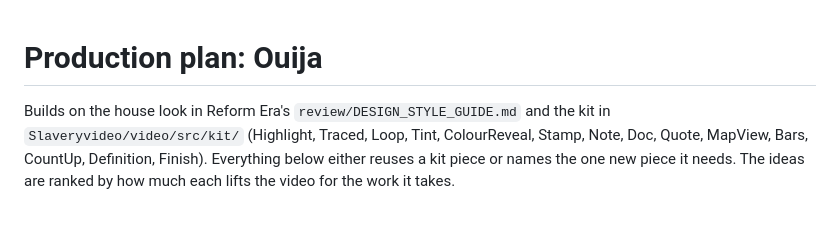
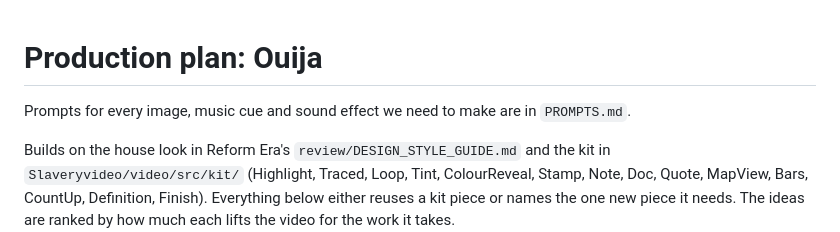
Before and after one commit to ethomasclass/Ouija, a Markdown page: PRODUCTION.md, the part around the change. GitHub-like rendering; blank space fills up the shorter version.

```diff
--- a/PRODUCTION.md
+++ b/PRODUCTION.md
@@ -1,4 +1,6 @@
 # Production plan: Ouija
+
+Prompts for every image, music cue and sound effect we need to make are in `PROMPTS.md`.
 
 Builds on the house look in Reform Era's `review/DESIGN_STYLE_GUIDE.md` and the kit in `Slaveryvideo/video/src/kit/` (Highlight, Traced, Loop, Tint, ColourReveal, Stamp, Note, Doc, Quote, MapView, Bars, CountUp, Definition, Finish). Everything below either reuses a kit piece or names the one new piece it needs. The ideas are ranked by how much each lifts the video for the work it takes.
 
```
Also changed, not shown: PROMPTS.md (added, +263 -0 lines).
